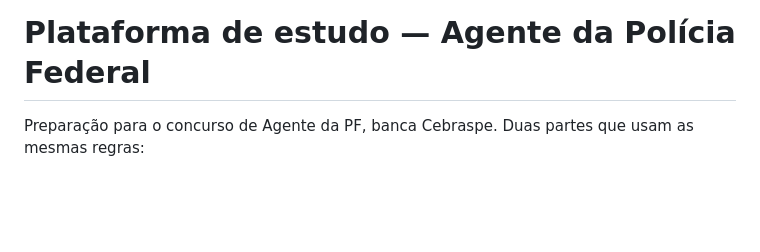
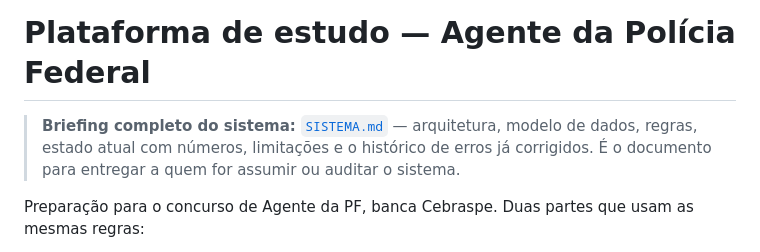
Before and after one commit to guscaciotti-hub/estudosPF, a Markdown page: README.md, the part around the change. Rendered like a GitHub page; blank space fills up the shorter version.

```diff
--- a/README.md
+++ b/README.md
@@ -1,4 +1,9 @@
 # Plataforma de estudo — Agente da Polícia Federal
+
+> **Briefing completo do sistema:** [`SISTEMA.md`](SISTEMA.md) — arquitetura,
+> modelo de dados, regras, estado atual com números, limitações e o histórico
+> de erros já corrigidos. É o documento para entregar a quem for assumir ou
+> auditar o sistema.
 
 Preparação para o concurso de Agente da PF, banca Cebraspe. Duas partes que
 usam as mesmas regras:
```
Also changed, not shown: SISTEMA.md (added, +558 -0 lines).
